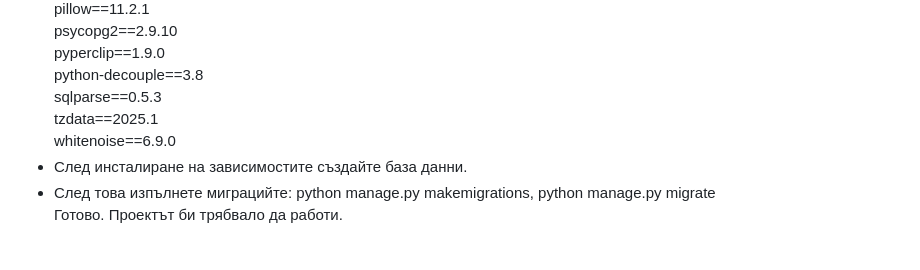
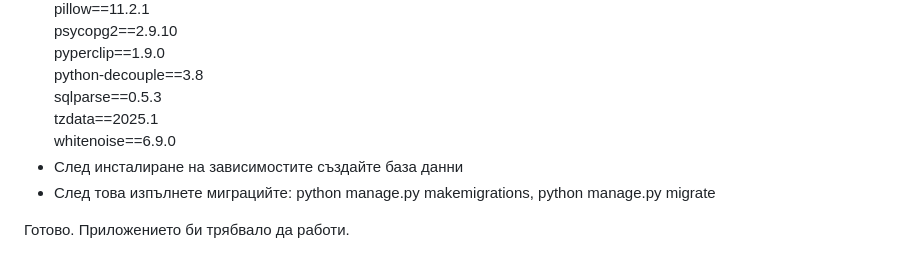
Before and after one commit to Hristo-Bratovanov/finalProject, a Markdown page: README.md, the part around the change. Drawn GitHub-style.

```diff
--- a/README.md
+++ b/README.md
@@ -40,6 +40,7 @@ finalProject е приложение, в което фирми (замислен
  sqlparse==0.5.3
  tzdata==2025.1
  whitenoise==6.9.0
-+ След инсталиране на зависимостите създайте база данни.
++ След инсталиране на зависимостите създайте база данни
 + След това изпълнете миграцийте: python manage.py makemigrations, python manage.py migrate
-Готово. Проектът би трябвало да работи.
+
+Готово. Приложението би трябвало да работи.
```
